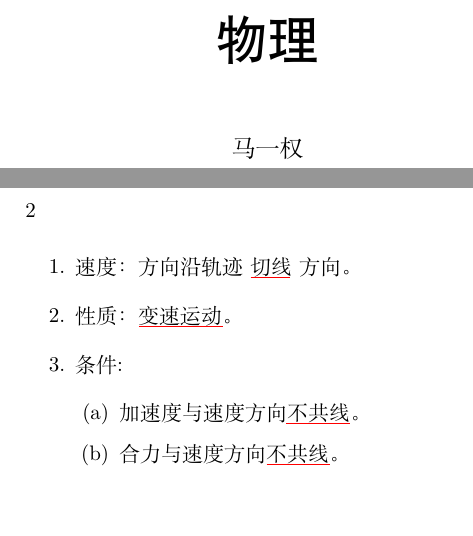
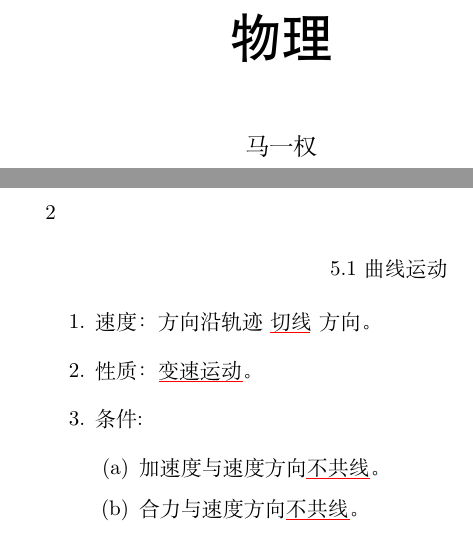
Before and after one commit to a770322699/physics, a LaTeX book (content/second/all.tex, which reads content/second/1、曲线运动.tex, package/common.sty): two parts of pages 1 and 2 of 2, joined at a grey line, cut so that both start at the same text, the shorter picture padded with empty space. Compiled offline with XeLaTeX.

Commit message:
更改样式

```diff
--- a/content/second/1、曲线运动.tex
+++ b/content/second/1、曲线运动.tex
@@ -1,6 +1,5 @@
 
-\renewcommand\uline{\bgroup\markoverwith
-{\textcolor{red}{\rule[-0.5ex]{2pt}{0.4pt}}}\ULon}
+\yqtitle{5.1曲线运动}
 
 \begin{enumerate}
     \item {速度：方向沿轨迹 \uline{切线} 方向。}
--- a/content/second/all.tex
+++ b/content/second/all.tex
@@ -1,13 +1,15 @@
-\documentclass[a4paper]{ctexbook}
+\documentclass{ctexbook}
 
 \usepackage{pifont}
 \usepackage{enumerate}
 \usepackage{ulem}
 \usepackage{xcolor}
+\usepackage{../../package/common}
 
 \title{\zihao{1}\heiti{物理}}
 \author{马一权}
 \date{}
+
 
 \begin{document}
     \maketitle
--- a/package/common.sty
+++ b/package/common.sty
@@ -1,20 +1,25 @@
 
+% 定义下划线为红色
+\renewcommand\uline{\bgroup\markoverwith
+{\textcolor{red}{\rule[-0.5ex]{2pt}{0.4pt}}}\ULon}
 
 \newcommand{\yqtitle}[1]{
     \begin{center}
-        #1
+        \begin{center}
+            #1
+        \end{center}
     \end{center}
 }
 
 %内容环境
-\newenvironment{yq_content}{
+\newenvironment{yqcontent}{
 
 }{
 
 }
 
 %练习环境
-\newenvironment{yq_workbook}{
+\newenvironment{yqworkbook}{
 
 }{
 
```
Also changed, not shown: content/second/all.pdf (added), 3 other files.
